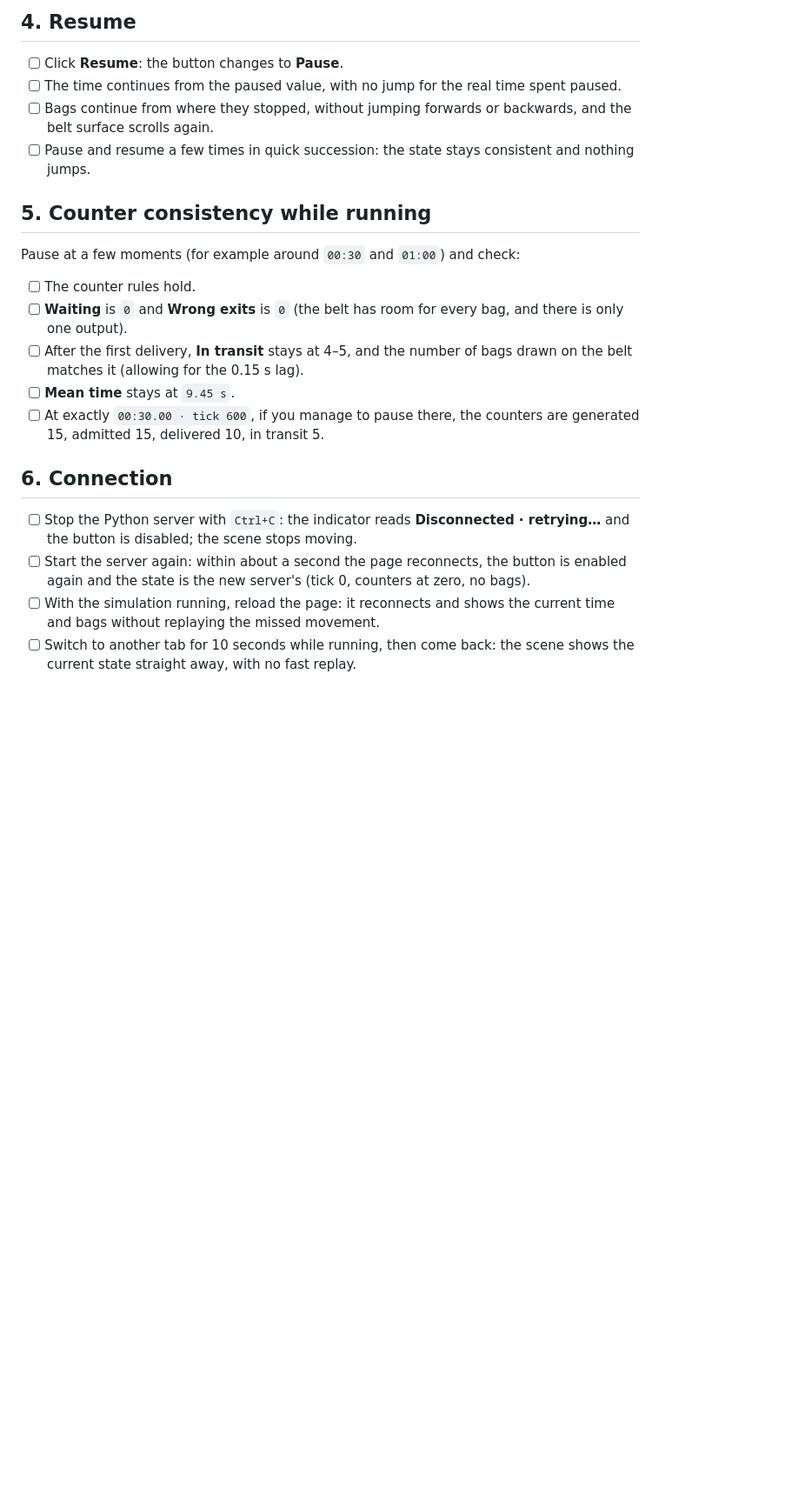
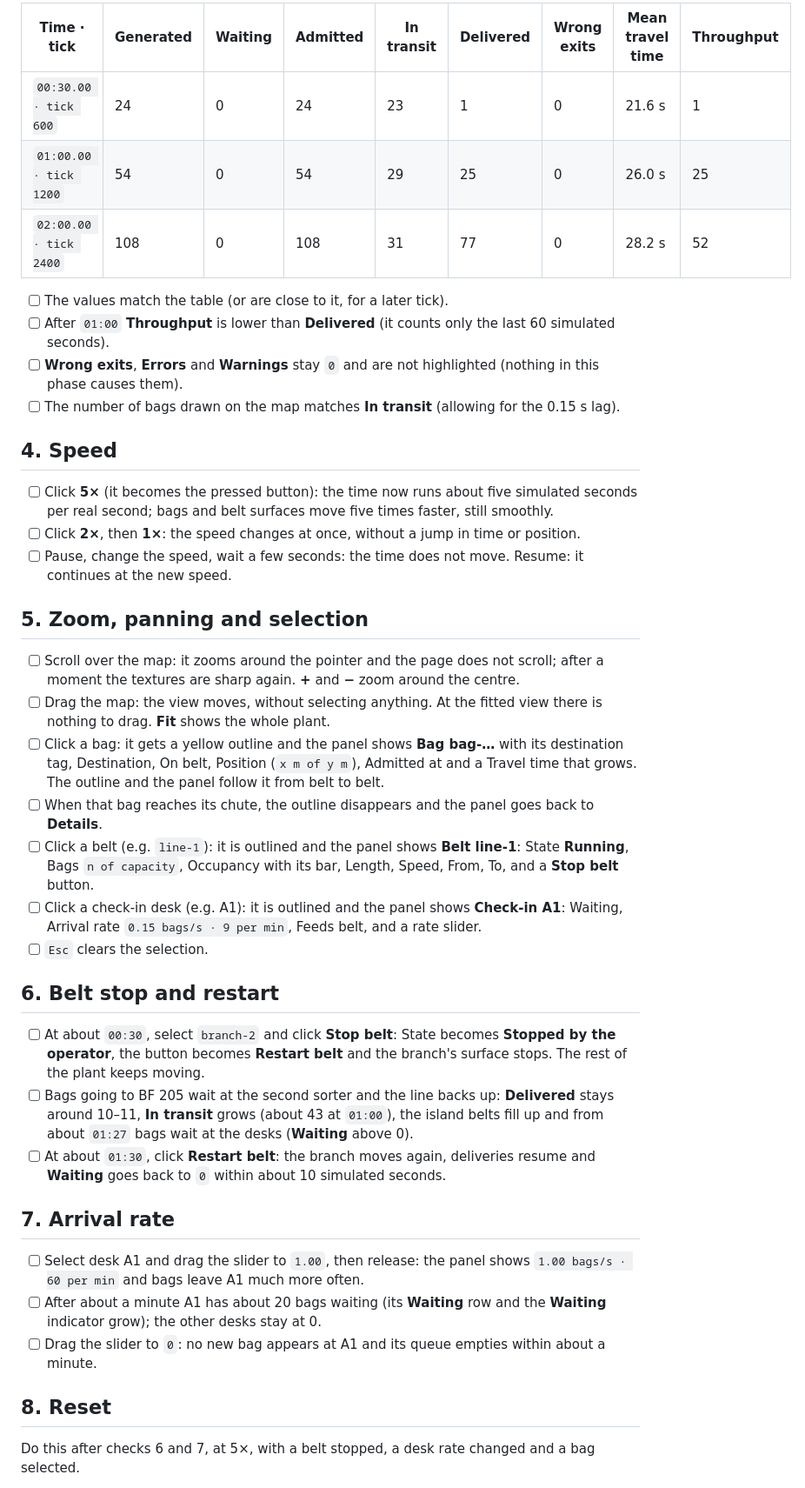
Before and after one commit to mviselli/bflow, a Markdown page: docs/manual-checklist.md, the part around one of its changes. Shown at 87% size. Rendered like a GitHub page; blank space fills up the shorter version.

```diff
--- a/docs/manual-checklist.md
+++ b/docs/manual-checklist.md
@@ -75,36 +88,74 @@ drawn yet, or one that is still fading out at the output.
 
-## 4. Resume
+| Time · tick | Generated | Waiting | Admitted | In transit | Delivered | Wrong exits | Mean travel time | Throughput |
+| ----------- | --------- | ------- | -------- | ---------- | --------- | ----------- | ---------------- | ---------- |
+| `00:30.00 · tick 600` | 24 | 0 | 24 | 23 | 1 | 0 | 21.6 s | 1 |
+| `01:00.00 · tick 1200` | 54 | 0 | 54 | 29 | 25 | 0 | 26.0 s | 25 |
+| `02:00.00 · tick 2400` | 108 | 0 | 108 | 31 | 77 | 0 | 28.2 s | 52 |
 
-- [ ] Click **Resume**: the button changes to **Pause**.
-- [ ] The time continues from the paused value, with no jump for the real
-      time spent paused.
-- [ ] Bags continue from where they stopped, without jumping forwards or
-      backwards, and the belt surface scrolls again.
-- [ ] Pause and resume a few times in quick succession: the state stays
-      consistent and nothing jumps.
+- [ ] The values match the table (or are close to it, for a later tick).
+- [ ] After `01:00` **Throughput** is lower than **Delivered** (it counts
+      only the last 60 simulated seconds).
+- [ ] **Wrong exits**, **Errors** and **Warnings** stay `0` and are not
+      highlighted (nothing in this phase causes them).
+- [ ] The number of bags drawn on the map matches **In transit** (allowing
+      for the 0.15 s lag).
 
-## 5. Counter consistency while running
+## 4. Speed
 
-Pause at a few moments (for example around `00:30` and `01:00`) and check:
+- [ ] Click **5×** (it becomes the pressed button): the time now runs about
+      five simulated seconds per real second; bags and belt surfaces move
+      five times faster, still smoothly.
+- [ ] Click **2×**, then **1×**: the speed changes at once, without a jump
+      in time or position.
+- [ ] Pause, change the speed, wait a few seconds: the time does not move.
+      Resume: it continues at the new speed.
 
-- [ ] The counter rules hold.
-- [ ] **Waiting** is `0` and **Wrong exits** is `0` (the belt has room for
-      every bag, and there is only one output).
-- [ ] After the first delivery, **In transit** stays at 4–5, and the number
-      of bags drawn on the belt matches it (allowing for the 0.15 s lag).
-- [ ] **Mean time** stays at `9.45 s`.
-- [ ] At exactly `00:30.00 · tick 600`, if you manage to pause there, the
-      counters are generated 15, admitted 15, delivered 10, in transit 5.
+## 5. Zoom, panning and selection
 
-## 6. Connection
+- [ ] Scroll over the map: it zooms around the pointer and the page does not
+      scroll; after a moment the textures are sharp again. **+** and **−**
+      zoom around the centre.
+- [ ] Drag the map: the view moves, without selecting anything. At the
+      fitted view there is nothing to drag. **Fit** shows the whole plant.
+- [ ] Click a bag: it gets a yellow outline and the panel shows
+      **Bag bag-…** with its destination tag, Destination, On belt,
+      Position (`x m of y m`), Admitted at and a Travel time that grows.
+      The outline and the panel follow it from belt to belt.
+- [ ] When that bag reaches its chute, the outline disappears and the panel
+      goes back to **Details**.
+- [ ] Click a belt (e.g. `line-1`): it is outlined and the panel shows
+      **Belt line-1**: State **Running**, Bags `n of capacity`, Occupancy
+      with its bar, Length, Speed, From, To, and a **Stop belt** button.
+- [ ] Click a check-in desk (e.g. A1): it is outlined and the panel shows
+      **Check-in A1**: Waiting, Arrival rate `0.15 bags/s · 9 per min`,
+      Feeds belt, and a rate slider.
+- [ ] `Esc` clears the selection.
 
-- [ ] Stop the Python server with `Ctrl+C`: the indicator reads
-      **Disconnected · retrying…** and the button is disabled; the scene
-      stops moving.
-- [ ] Start the server again: within about a second the page reconnects, the
-      button is enabled again and the state is the new server's (tick 0,
-      counters at zero, no bags).
-- [ ] With the simulation running, reload the page: it reconnects and shows
-      the current time and bags without replaying the missed movement.
-- [ ] Switch to another tab for 10 seconds while running, then come back: the
-      scene shows the current state straight away, with no fast replay.
+## 6. Belt stop and restart
+
+- [ ] At about `00:30`, select `branch-2` and click **Stop belt**: State
+      becomes **Stopped by the operator**, the button becomes **Restart
+      belt** and the branch's surface stops. The rest of the plant keeps
+      moving.
+- [ ] Bags going to BF 205 wait at the second sorter and the line backs up:
+      **Delivered** stays around 10–11, **In transit** grows (about 43 at
+      `01:00`), the island belts fill up and from about `01:27` bags wait at
+      the desks (**Waiting** above 0).
+- [ ] At about `01:30`, click **Restart belt**: the branch moves again,
+      deliveries resume and **Waiting** goes back to `0` within about 10
+      simulated seconds.
+
+## 7. Arrival rate
+
+- [ ] Select desk A1 and drag the slider to `1.00`, then release: the panel
+      shows `1.00 bags/s · 60 per min` and bags leave A1 much more often.
+- [ ] After about a minute A1 has about 20 bags waiting (its **Waiting** row
+      and the **Waiting** indicator grow); the other desks stay at 0.
+- [ ] Drag the slider to `0`: no new bag appears at A1 and its queue
+      empties within about a minute.
+
+## 8. Reset
+
+Do this after checks 6 and 7, at 5×, with a belt stopped, a desk rate
+changed and a bag selected.
+
```
Also changed, not shown: other parts of docs/manual-checklist.md (+89 -45 lines).
